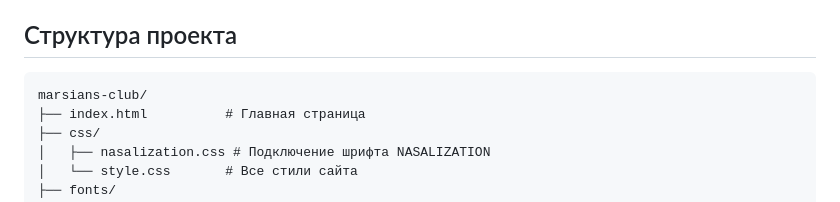
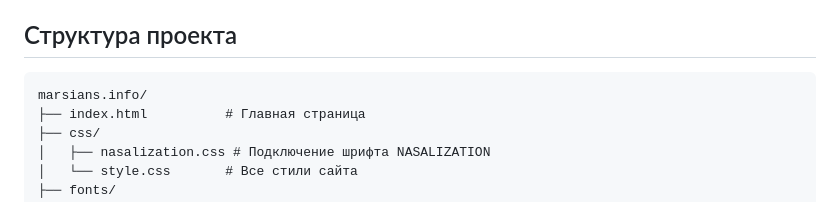
Before and after one commit to sowikus/marsians.info, a Markdown page: README.md, the part around the change. Drawn GitHub-style.

````diff
--- a/README.md
+++ b/README.md
@@ -19,7 +19,7 @@
 ## Структура проекта
 
 ```
-marsians-club/
+marsians.info/
 ├── index.html          # Главная страница
 ├── css/
 │   ├── nasalization.css # Подключение шрифта NASALIZATION
````
